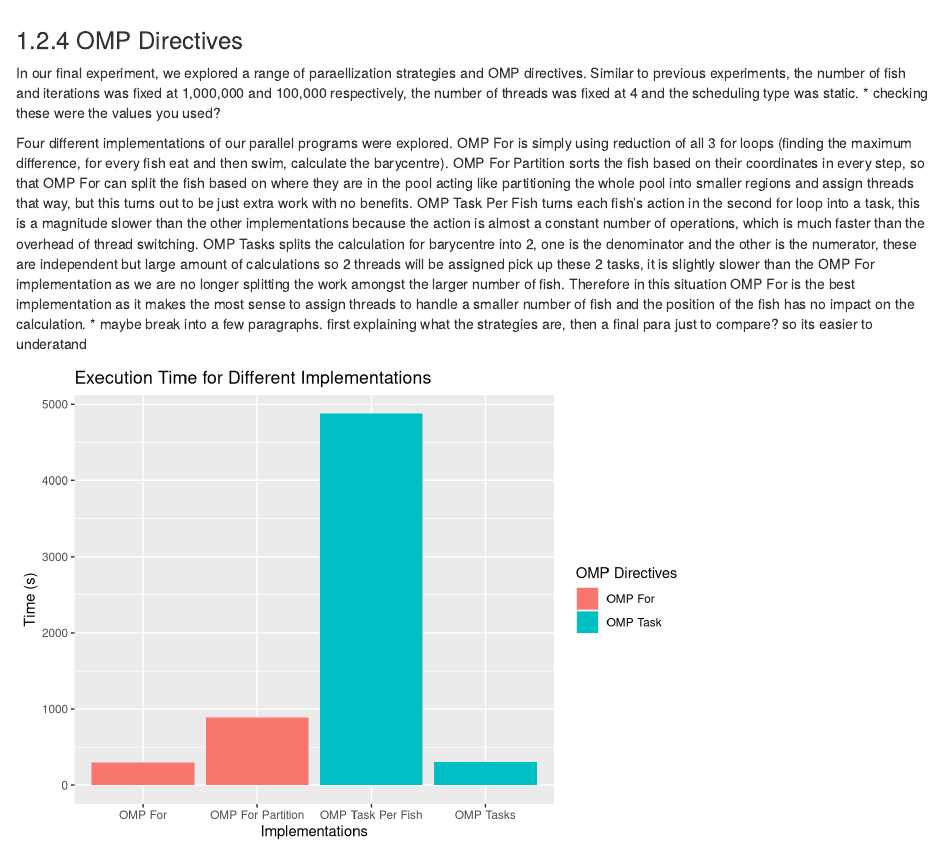
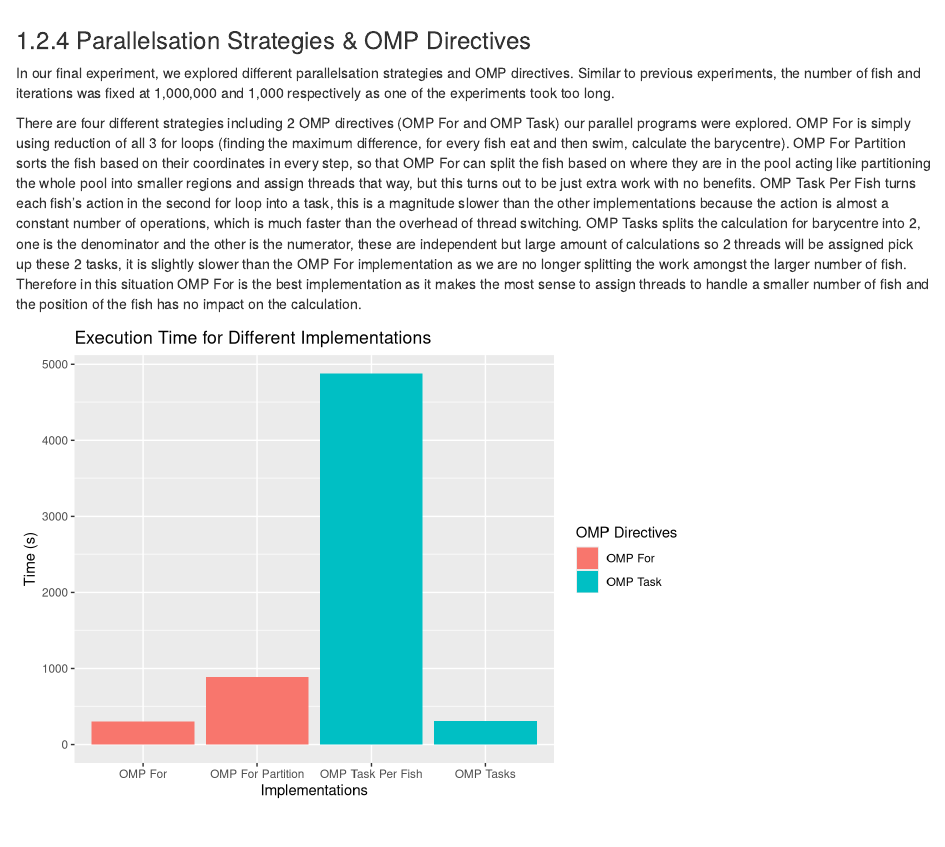
Before and after one commit to Kaiqi-Liang/CITS5507-Project, an R Markdown document (plot.rmd): the page in a window 1100 px wide, from 3760 px down. Rendered offline with R 4.5, knitr and Pandoc, with nearby package versions.

Commit message:
Fix omp directives

````diff
--- a/plot.rmd
+++ b/plot.rmd
@@ -245,13 +245,11 @@ ggplot(
     "runtime" = "darkgreen"))
 ```
 
-### OMP Directives
+### Parallelsation Strategies & OMP Directives
 
-In our final experiment, we explored a range of paraellization strategies and OMP directives. Similar to previous experiments, the number of fish and iterations was fixed at 1,000,000 and 100,000 respectively, the number of threads was fixed at 4 and the scheduling type was static.
-* checking these were the values you used?
+In our final experiment, we explored different parallelsation strategies and OMP directives. Similar to previous experiments, the number of fish and iterations was fixed at 1,000,000 and 1,000 respectively as one of the experiments took too long.
 
-Four different implementations of our parallel programs were explored. OMP For is simply using reduction of all 3 for loops (finding the maximum difference, for every fish eat and then swim, calculate the barycentre). OMP For Partition sorts the fish based on their coordinates in every step, so that OMP For can split the fish based on where they are in the pool acting like partitioning the whole pool into smaller regions and assign threads that way, but this turns out to be just extra work with no benefits. OMP Task Per Fish turns each fish's action in the second for loop into a task, this is a magnitude slower than the other implementations because the action is almost a constant number of operations, which is much faster than the overhead of thread switching. OMP Tasks splits the calculation for barycentre into 2, one is the denominator and the other is the numerator, these are independent but large amount of calculations so 2 threads will be assigned pick up these 2 tasks, it is slightly slower than the OMP For implementation as we are no longer splitting the work amongst the larger number of fish. Therefore in this situation OMP For is the best implementation as it makes the most sense to assign threads to handle a smaller number of fish and the position of the fish has no impact on the calculation.
-* maybe break into a few paragraphs. first explaining what the strategies are, then a final para just to compare? so its easier to underatand
+There are four different strategies including 2 OMP directives (OMP For and OMP Task) our parallel programs were explored. OMP For is simply using reduction of all 3 for loops (finding the maximum difference, for every fish eat and then swim, calculate the barycentre). OMP For Partition sorts the fish based on their coordinates in every step, so that OMP For can split the fish based on where they are in the pool acting like partitioning the whole pool into smaller regions and assign threads that way, but this turns out to be just extra work with no benefits. OMP Task Per Fish turns each fish's action in the second for loop into a task, this is a magnitude slower than the other implementations because the action is almost a constant number of operations, which is much faster than the overhead of thread switching. OMP Tasks splits the calculation for barycentre into 2, one is the denominator and the other is the numerator, these are independent but large amount of calculations so 2 threads will be assigned pick up these 2 tasks, it is slightly slower than the OMP For implementation as we are no longer splitting the work amongst the larger number of fish. Therefore in this situation OMP For is the best implementation as it makes the most sense to assign threads to handle a smaller number of fish and the position of the fish has no impact on the calculation.
 
 ```{r, message=FALSE, warning=FALSE, echo=FALSE}
 ggplot(
````
